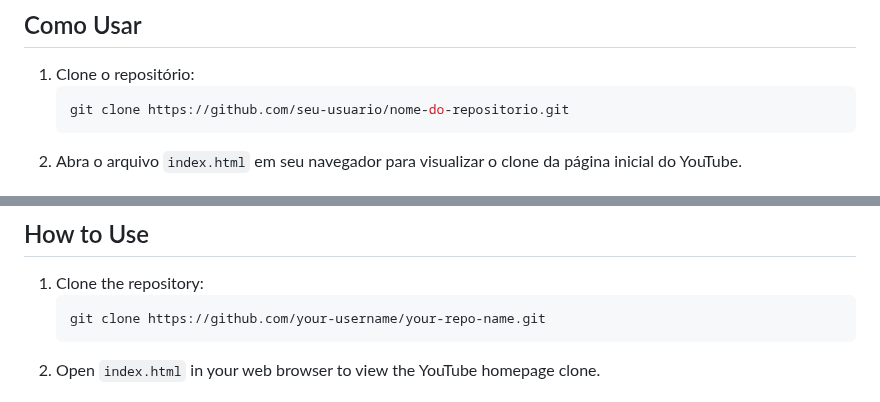
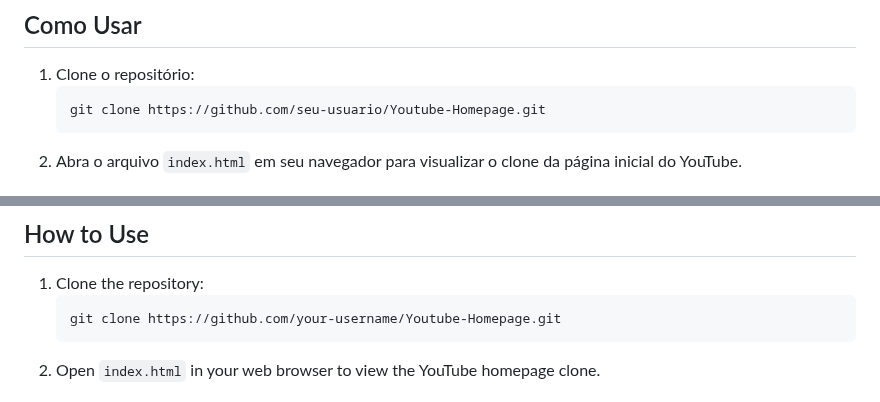
Before and after one commit to lucaspgalli/Youtube-Homepage, a Markdown page: README.md, 2 parts joined by grey strips. GitHub-like rendering.

````diff
--- a/README.md
+++ b/README.md
@@ -32,7 +32,7 @@ O objetivo deste projeto foi criar um clone estático da página inicial do YouT
 
 1. Clone o repositório:
    ```bash
-   git clone https://github.com/seu-usuario/nome-do-repositorio.git
+   git clone https://github.com/seu-usuario/Youtube-Homepage.git
    ```
 2. Abra o arquivo `index.html` em seu navegador para visualizar o clone da página inicial do YouTube.
 
@@ -77,7 +77,7 @@ The goal of this project was to create a static clone of the YouTube homepage us
 
 1. Clone the repository:
    ```bash
-   git clone https://github.com/your-username/your-repo-name.git
+   git clone https://github.com/your-username/Youtube-Homepage.git
    ```
 2. Open `index.html` in your web browser to view the YouTube homepage clone.
 
````
